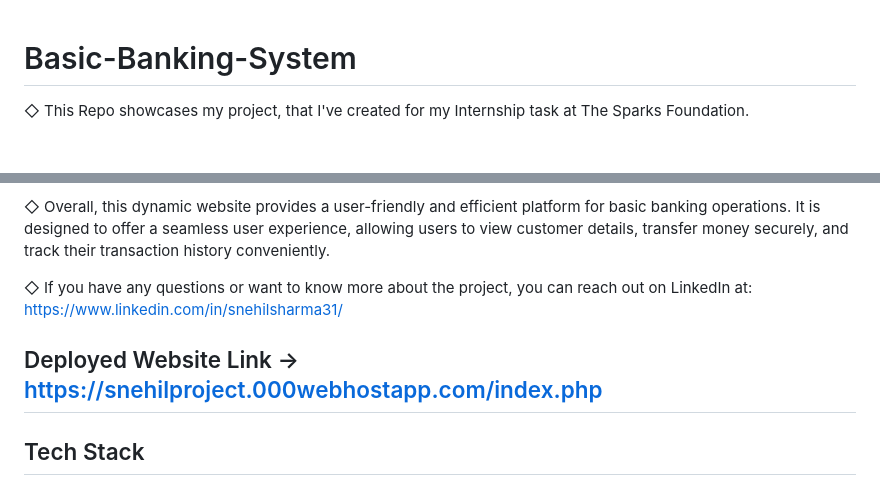
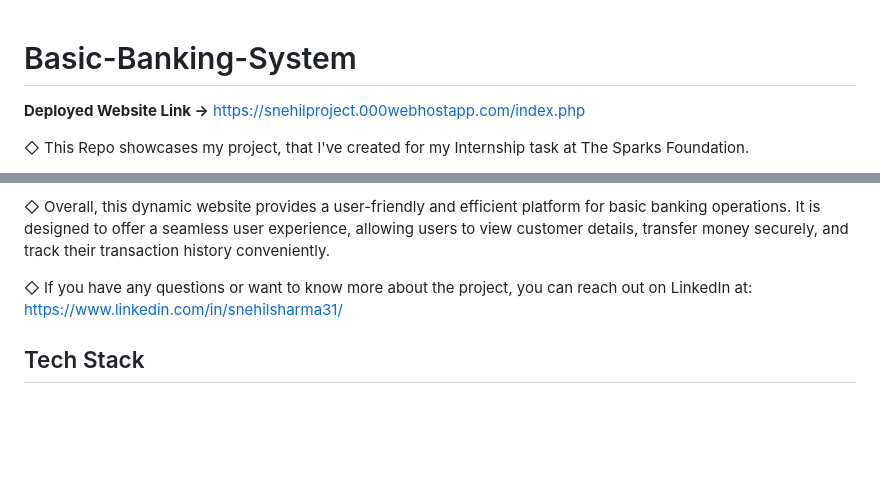
Before and after one commit to SnehilSharma31/Basic-Banking-System, a Markdown page: README.md, 2 parts joined by grey strips. Drawn GitHub-style; blank space fills up the shorter version.

```diff
--- a/README.md
+++ b/README.md
@@ -1,4 +1,6 @@
 # Basic-Banking-System
+
+**Deployed Website Link ->** https://snehilproject.000webhostapp.com/index.php
 
 ◇ This Repo showcases my project, that I've created for my Internship task at The Sparks Foundation.
 
@@ -16,8 +18,6 @@
 
 ◇ If you have any questions or want to know more about the project, you can reach out on LinkedIn at: https://www.linkedin.com/in/snehilsharma31/
 
-## Deployed Website Link -> https://snehilproject.000webhostapp.com/index.php
-
 ## Tech Stack
 
 **Front-end:** HTML, CSS, Bootstrap & JavaScript <br>
```
